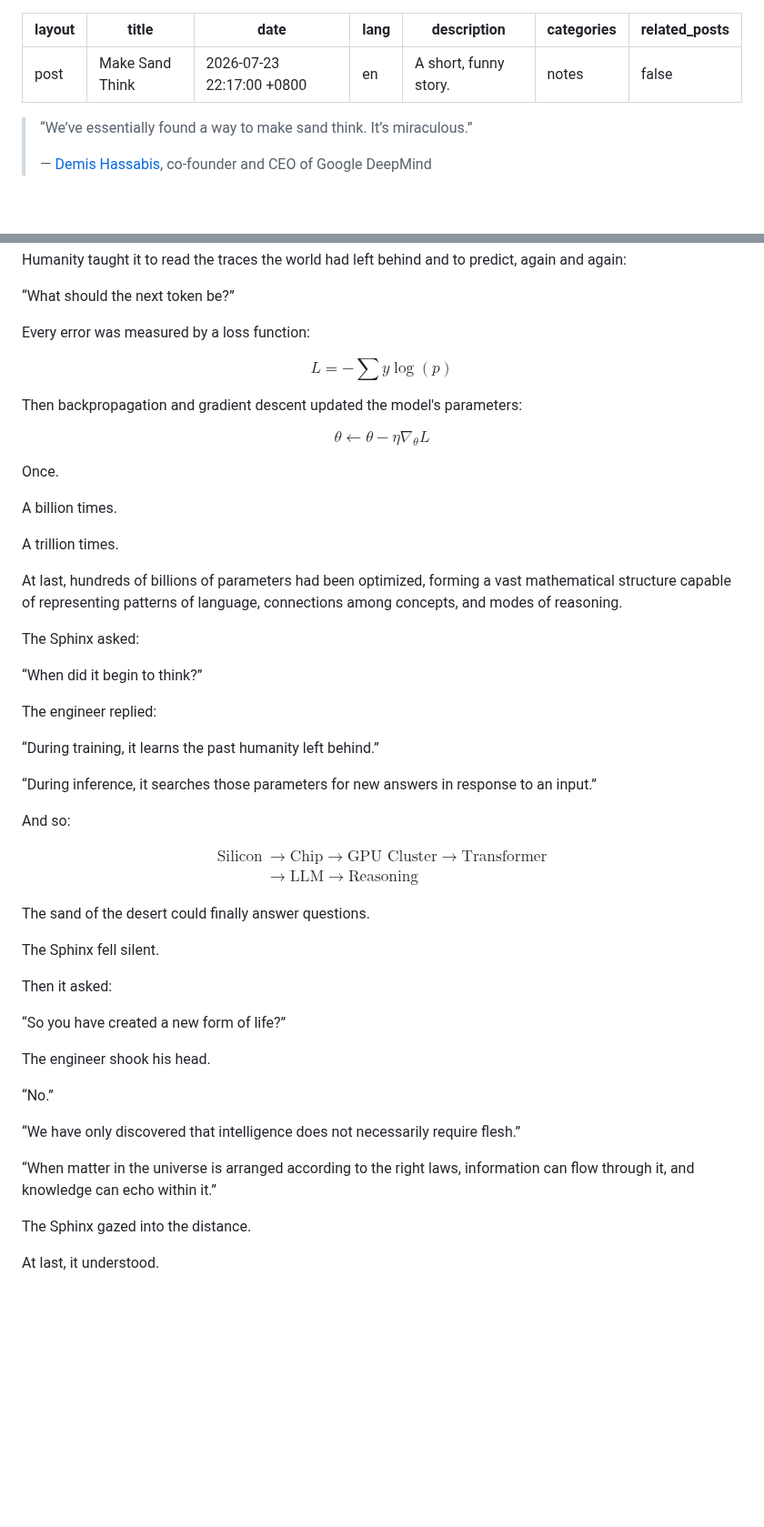
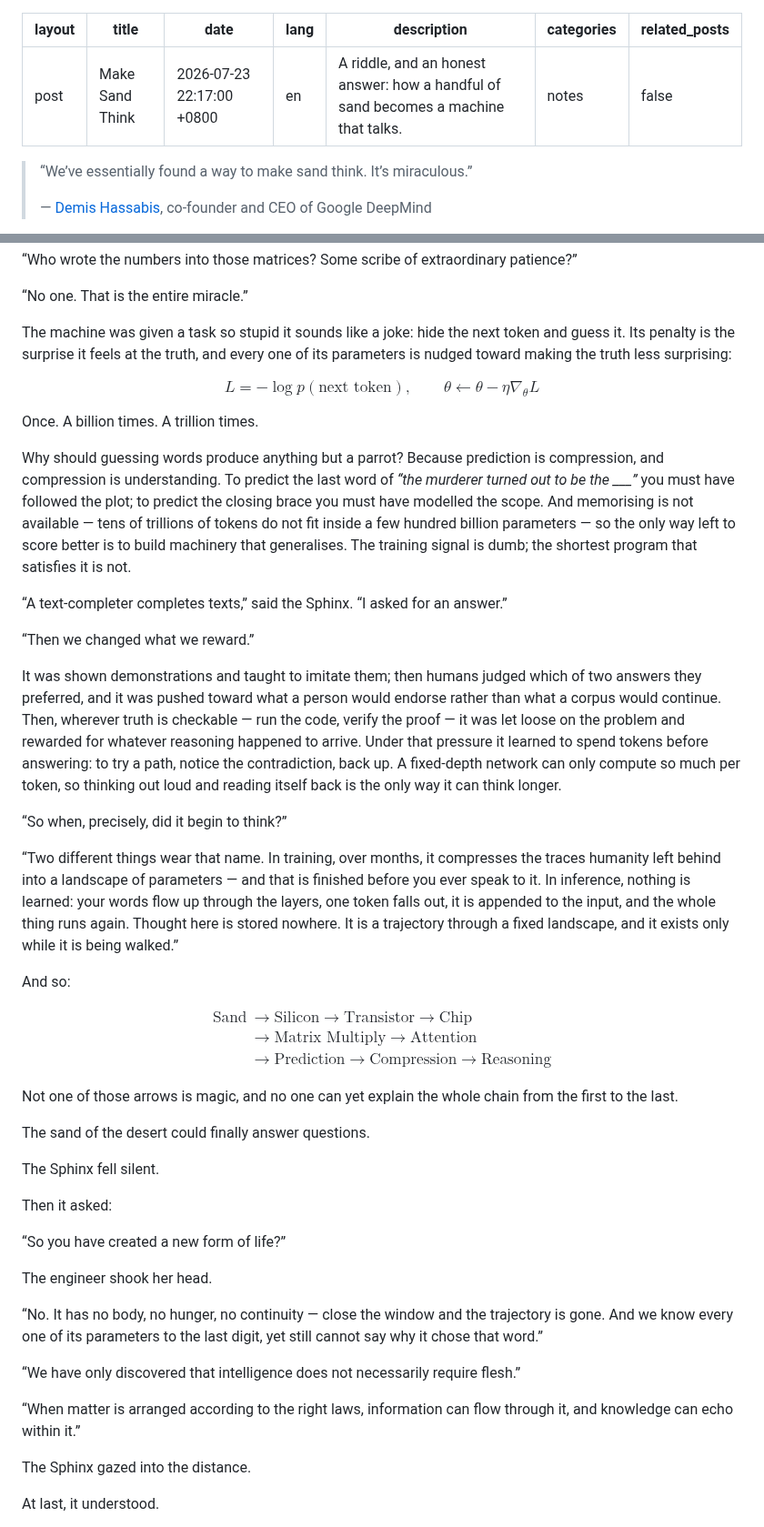
Before and after one commit to zedong-peng/zedong-peng.github.io, a Markdown page: _posts/2026-07-23-make-sand-think.md, 2 parts joined by grey strips. Shown at 91% size. Rendered like a GitHub page; blank space fills up the shorter version.

```diff
--- a/_posts/2026-07-23-make-sand-think.md
+++ b/_posts/2026-07-23-make-sand-think.md
@@ -3,7 +3,7 @@ layout: post
 title: "Make Sand Think"
 date: 2026-07-23 22:17:00 +0800
 lang: en
-description: "A short, funny story."
+description: "A riddle, and an honest answer: how a handful of sand becomes a machine that talks."
 categories: notes
 related_posts: false
 ---
@@ -93,51 +97,40 @@ h_{l+1}=\operatorname{Transformer}(h_l)
 $$
 
-Humanity taught it to read the traces the world had left behind and to predict, again and again:
+“Who wrote the numbers into those matrices? Some scribe of extraordinary patience?”
 
-“What should the next token be?”
+“No one. That is the entire miracle.”
 
-Every error was measured by a loss function:
+The machine was given a task so stupid it sounds like a joke: hide the next token and guess it. Its penalty is the surprise it feels at the truth, and every one of its parameters is nudged toward making the truth less surprising:
 
 $$
-L=-\sum y\log(p)
+L = -\log p(\text{next token}), \qquad \theta \leftarrow \theta-\eta\nabla_\theta L
 $$
 
-Then backpropagation and gradient descent updated the model's parameters:
+Once. A billion times. A trillion times.
 
-$$
-\theta \leftarrow \theta-\eta\nabla_\theta L
-$$
+Why should guessing words produce anything but a parrot? Because prediction is compression, and compression is understanding. To predict the last word of _“the murderer turned out to be the \_\_\_”_ you must have followed the plot; to predict the closing brace you must have modelled the scope. And memorising is not available — tens of trillions of tokens do not fit inside a few hundred billion parameters — so the only way left to score better is to build machinery that generalises. The training signal is dumb; the shortest program that satisfies it is not.
 
-Once.
+“A text-completer completes texts,” said the Sphinx. “I asked for an answer.”
 
-A billion times.
+“Then we changed what we reward.”
 
-A trillion times.
+It was shown demonstrations and taught to imitate them; then humans judged which of two answers they preferred, and it was pushed toward what a person would endorse rather than what a corpus would continue. Then, wherever truth is checkable — run the code, verify the proof — it was let loose on the problem and rewarded for whatever reasoning happened to arrive. Under that pressure it learned to spend tokens before answering: to try a path, notice the contradiction, back up. A fixed-depth network can only compute so much per token, so thinking out loud and reading itself back is the only way it can think longer.
 
-At last, hundreds of billions of parameters had been optimized, forming a vast mathematical structure capable of representing patterns of language, connections among concepts, and modes of reasoning.
+“So when, precisely, did it begin to think?”
 
-The Sphinx asked:
-
-“When did it begin to think?”
-
-The engineer replied:
-
-“During training, it learns the past humanity left behind.”
-
-“During inference, it searches those parameters for new answers in response to an input.”
+“Two different things wear that name. In training, over months, it compresses the traces humanity left behind into a landscape of parameters — and that is finished before you ever speak to it. In inference, nothing is learned: your words flow up through the layers, one token falls out, it is appended to the input, and the whole thing runs again. Thought here is stored nowhere. It is a trajectory through a fixed landscape, and it exists only while it is being walked.”
 
 And so:
 
 $$
 \begin{aligned}
-\text{Silicon}
-&\rightarrow \text{Chip}
-\rightarrow \text{GPU Cluster}
-\rightarrow \text{Transformer} \\
-&\rightarrow \text{LLM}
-\rightarrow \text{Reasoning}
+\text{Sand} &\rightarrow \text{Silicon} \rightarrow \text{Transistor} \rightarrow \text{Chip} \\
+&\rightarrow \text{Matrix Multiply} \rightarrow \text{Attention} \\
+&\rightarrow \text{Prediction} \rightarrow \text{Compression} \rightarrow \text{Reasoning}
 \end{aligned}
 $$
+
+Not one of those arrows is magic, and no one can yet explain the whole chain from the first to the last.
 
 The sand of the desert could finally answer questions.
 
@@ -147,13 +140,13 @@ Then it asked:
 
 “So you have created a new form of life?”
 
-The engineer shook his head.
+The engineer shook her head.
 
-“No.”
+“No. It has no body, no hunger, no continuity — close the window and the trajectory is gone. And we know every one of its parameters to the last digit, yet still cannot say why it chose that word.”
 
 “We have only discovered that intelligence does not necessarily require flesh.”
 
-“When matter in the universe is arranged according to the right laws, information can flow through it, and knowledge can echo within it.”
+“When matter is arranged according to the right laws, information can flow through it, and knowledge can echo within it.”
 
 The Sphinx gazed into the distance.
 
```
Also changed, not shown: other parts of _posts/2026-07-23-make-sand-think.md (+89 -29 lines).
